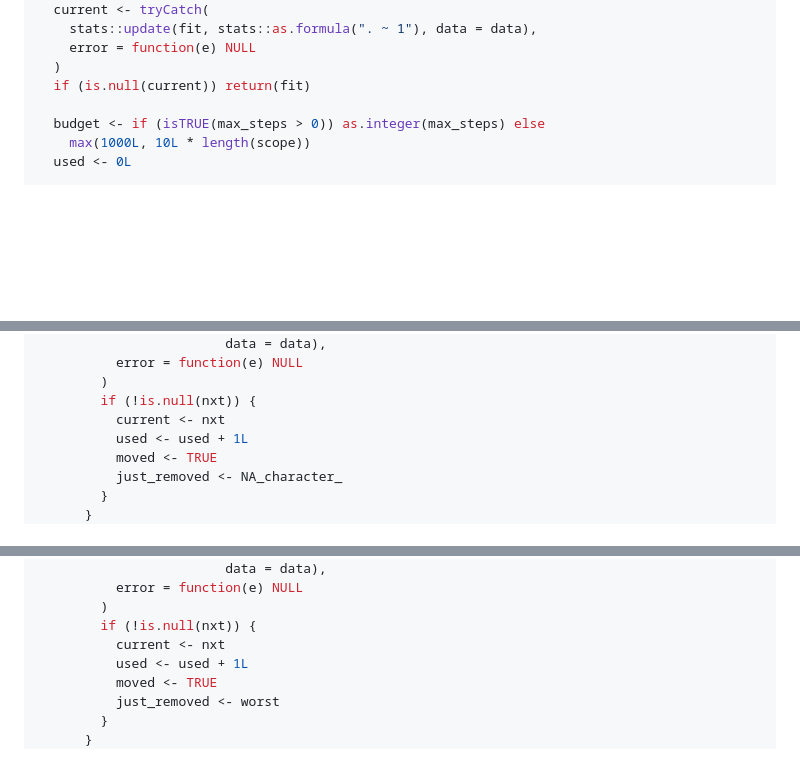
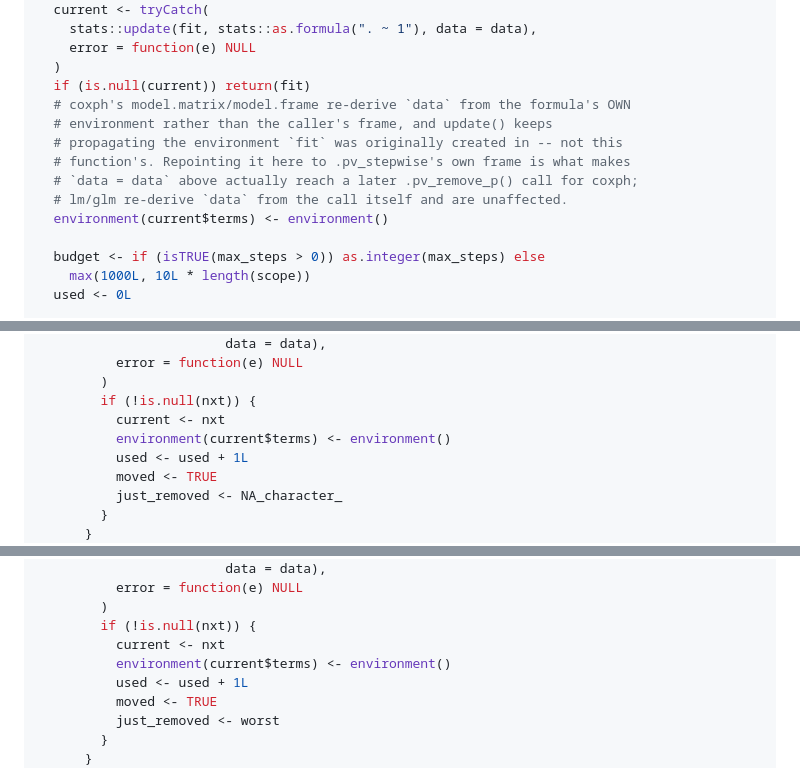
Before and after one commit to ehrlinger/hvtiRbootstrap, a Markdown page: docs/plans/2026-09-03-pvalue-stepwise.md, 3 parts joined by grey strips. Rendered like a GitHub page; blank space fills up the shorter version.

Commit message:
docs: the driver needs the terms environment repointed for coxph
Third variant of the same scope trap, and the plan's driver did not
survive it. coxph's model.frame re-derives `data` from the formula's OWN
environment, and update() keeps propagating the environment the original
fit was created in rather than the caller's frame -- so `data = data`
alone is not enough there, and a Cox screen died with "'data' must be a
data.frame, environment, or list". lm and glm re-derive `data` from the
call itself and were unaffected, which is why the first two variants of
this trap did not show it.

The plan's driver is now the implemented one verbatim, so the two cannot
disagree: repointing environment(current$terms) after each update is what
makes `data = data` actually reach a later .pv_remove_p() call.

This package already knew about the family of problem -- .fit_in_env() in
R/fitters.R exists for the add1()/drop1() version of it -- which is worth
remembering the next time something refits.

Found by the Task 2 implementer against the brief's own code.

Co-Authored-By: Claude Opus 5 <noreply@anthropic.com>

```diff
--- a/docs/plans/2026-09-03-pvalue-stepwise.md
+++ b/docs/plans/2026-09-03-pvalue-stepwise.md
@@ -479,6 +479,13 @@ Append to `R/stepwise.R`:
     error = function(e) NULL
   )
   if (is.null(current)) return(fit)
+  # coxph's model.matrix/model.frame re-derive `data` from the formula's OWN
+  # environment rather than the caller's frame, and update() keeps
+  # propagating the environment `fit` was originally created in -- not this
+  # function's. Repointing it here to .pv_stepwise's own frame is what makes
+  # `data = data` above actually reach a later .pv_remove_p() call for coxph;
+  # lm/glm re-derive `data` from the call itself and are unaffected.
+  environment(current$terms) <- environment()
 
   budget <- if (isTRUE(max_steps > 0)) as.integer(max_steps) else
     max(1000L, 10L * length(scope))
@@ -512,6 +519,7 @@ Append to `R/stepwise.R`:
         )
         if (!is.null(nxt)) {
           current <- nxt
+          environment(current$terms) <- environment()
           used <- used + 1L
           moved <- TRUE
           just_removed <- NA_character_
@@ -534,6 +542,7 @@ Append to `R/stepwise.R`:
         )
         if (!is.null(nxt)) {
           current <- nxt
+          environment(current$terms) <- environment()
           used <- used + 1L
           moved <- TRUE
           just_removed <- worst
```
